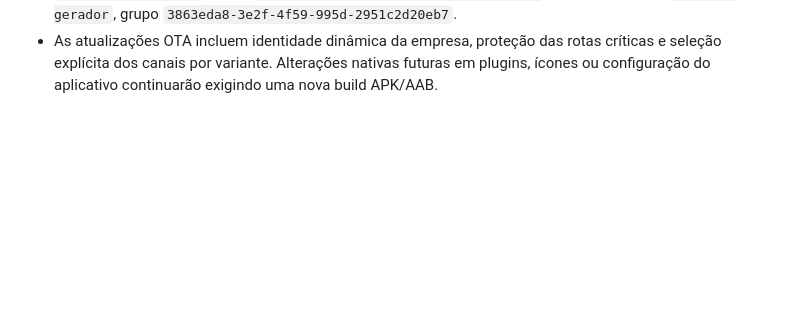
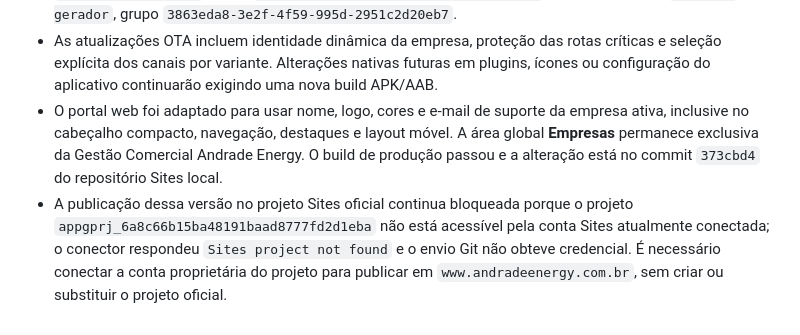
Before and after one commit to AndradeSE/andrade-energy, a Markdown page: CONTEXTO_PROJETO.md, the part around the change. Drawn GitHub-style; blank space fills up the shorter version.

Commit message:
Registra adaptacao multiempresa do portal

```diff
--- a/CONTEXTO_PROJETO.md
+++ b/CONTEXTO_PROJETO.md
@@ -203,3 +203,5 @@ Por padrão, o app aponta para a API pública do Render. Para desenvolvimento co
 - A validação de acesso cruzado com duas empresas continua necessária antes de cadastrar a primeira parceira real; o deploy atual protege a operação existente da Andrade Energy e disponibiliza a infraestrutura para esse teste controlado.
 - Atualizações OTA multiempresa publicadas em 28/08/2026, runtime `1.0.0`: Consumidor no canal `preview-consumidor`, grupo `864109b1-cd8d-4e74-91cc-c597f200da3b`; Gerador no canal `preview-gerador`, grupo `3863eda8-3e2f-4f59-995d-2951c2d20eb7`.
 - As atualizações OTA incluem identidade dinâmica da empresa, proteção das rotas críticas e seleção explícita dos canais por variante. Alterações nativas futuras em plugins, ícones ou configuração do aplicativo continuarão exigindo uma nova build APK/AAB.
+- O portal web foi adaptado para usar nome, logo, cores e e-mail de suporte da empresa ativa, inclusive no cabeçalho compacto, navegação, destaques e layout móvel. A área global **Empresas** permanece exclusiva da Gestão Comercial Andrade Energy. O build de produção passou e a alteração está no commit `373cbd4` do repositório Sites local.
+- A publicação dessa versão no projeto Sites oficial continua bloqueada porque o projeto `appgprj_6a8c66b15ba48191baad8777fd2d1eba` não está acessível pela conta Sites atualmente conectada; o conector respondeu `Sites project not found` e o envio Git não obteve credencial. É necessário conectar a conta proprietária do projeto para publicar em `www.andradeenergy.com.br`, sem criar ou substituir o projeto oficial.
```
